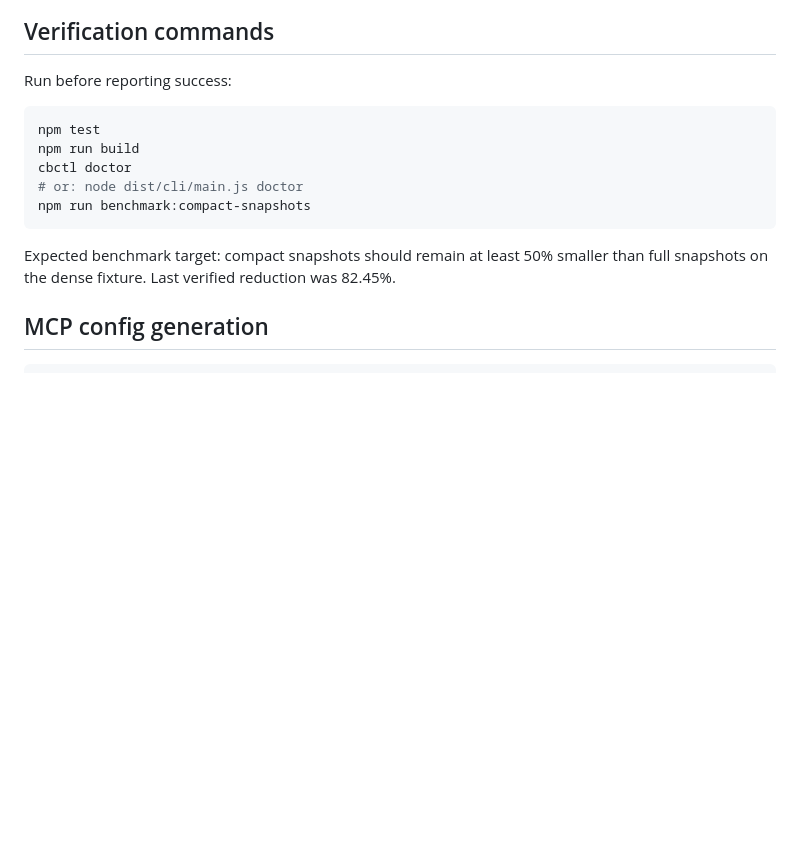
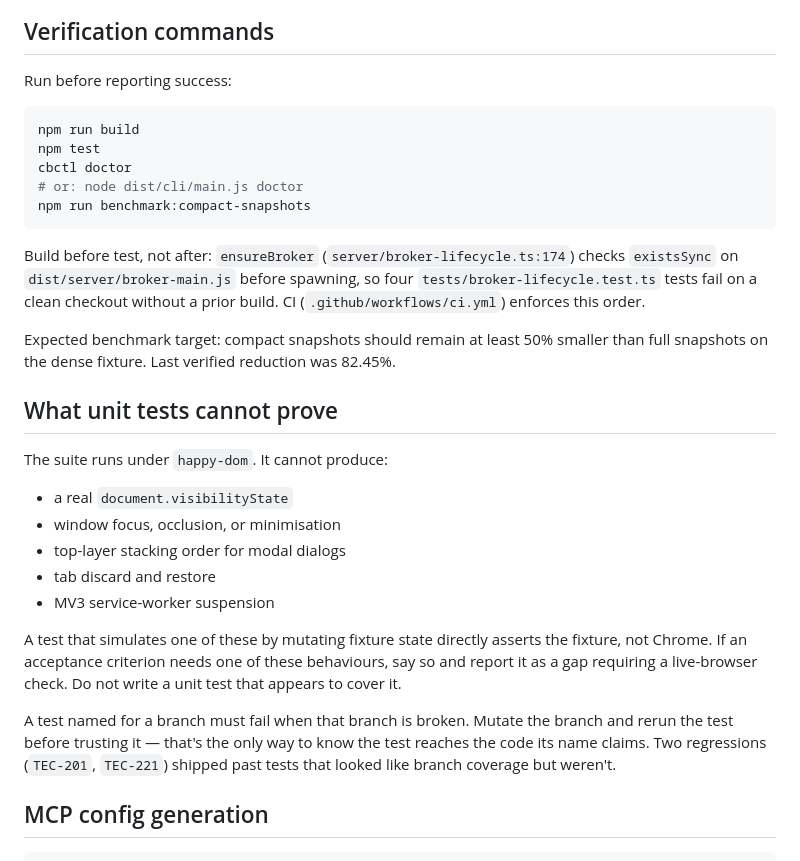
Before and after one commit to vKongv/chrome-browser-control, a Markdown page: AGENTS.md, the part around the change. Rendered like a GitHub page; blank space fills up the shorter version.

Commit message:
docs: record what unit tests can't prove
happy-dom cannot simulate document visibility, window focus/occlusion,
top-layer dialog stacking, tab discard/restore, or service-worker
suspension. A test that fakes one of these by mutating fixture state
asserts the fixture, not Chrome — report the gap instead of writing a
test that looks like coverage. A test named for a branch must fail
when that branch is broken; mutate it and rerun to check. Also fix
the verification command order to build before test, matching CI and
ensureBroker's dist/ check.

Co-Authored-By: Claude Opus 5 <noreply@anthropic.com>
Claude-Session: https://claude.ai/code/session_01W55Zp8ZeTUxZtFsMiafeb7

````diff
--- a/AGENTS.md
+++ b/AGENTS.md
@@ -93,14 +93,30 @@ The `cbctl doctor` command reports whether the installed copy is absent, stale,
 Run before reporting success:
 
 ```bash
+npm run build
 npm test
-npm run build
 cbctl doctor
 # or: node dist/cli/main.js doctor
 npm run benchmark:compact-snapshots
 ```
 
+Build before test, not after: `ensureBroker` (`server/broker-lifecycle.ts:174`) checks `existsSync` on `dist/server/broker-main.js` before spawning, so four `tests/broker-lifecycle.test.ts` tests fail on a clean checkout without a prior build. CI (`.github/workflows/ci.yml`) enforces this order.
+
 Expected benchmark target: compact snapshots should remain at least 50% smaller than full snapshots on the dense fixture. Last verified reduction was 82.45%.
+
+## What unit tests cannot prove
+
+The suite runs under `happy-dom`. It cannot produce:
+
+- a real `document.visibilityState`
+- window focus, occlusion, or minimisation
+- top-layer stacking order for modal dialogs
+- tab discard and restore
+- MV3 service-worker suspension
+
+A test that simulates one of these by mutating fixture state directly asserts the fixture, not Chrome. If an acceptance criterion needs one of these behaviours, say so and report it as a gap requiring a live-browser check. Do not write a unit test that appears to cover it.
+
+A test named for a branch must fail when that branch is broken. Mutate the branch and rerun the test before trusting it — that's the only way to know the test reaches the code its name claims. Two regressions (`TEC-201`, `TEC-221`) shipped past tests that looked like branch coverage but weren't.
 
 ## MCP config generation
 
````
